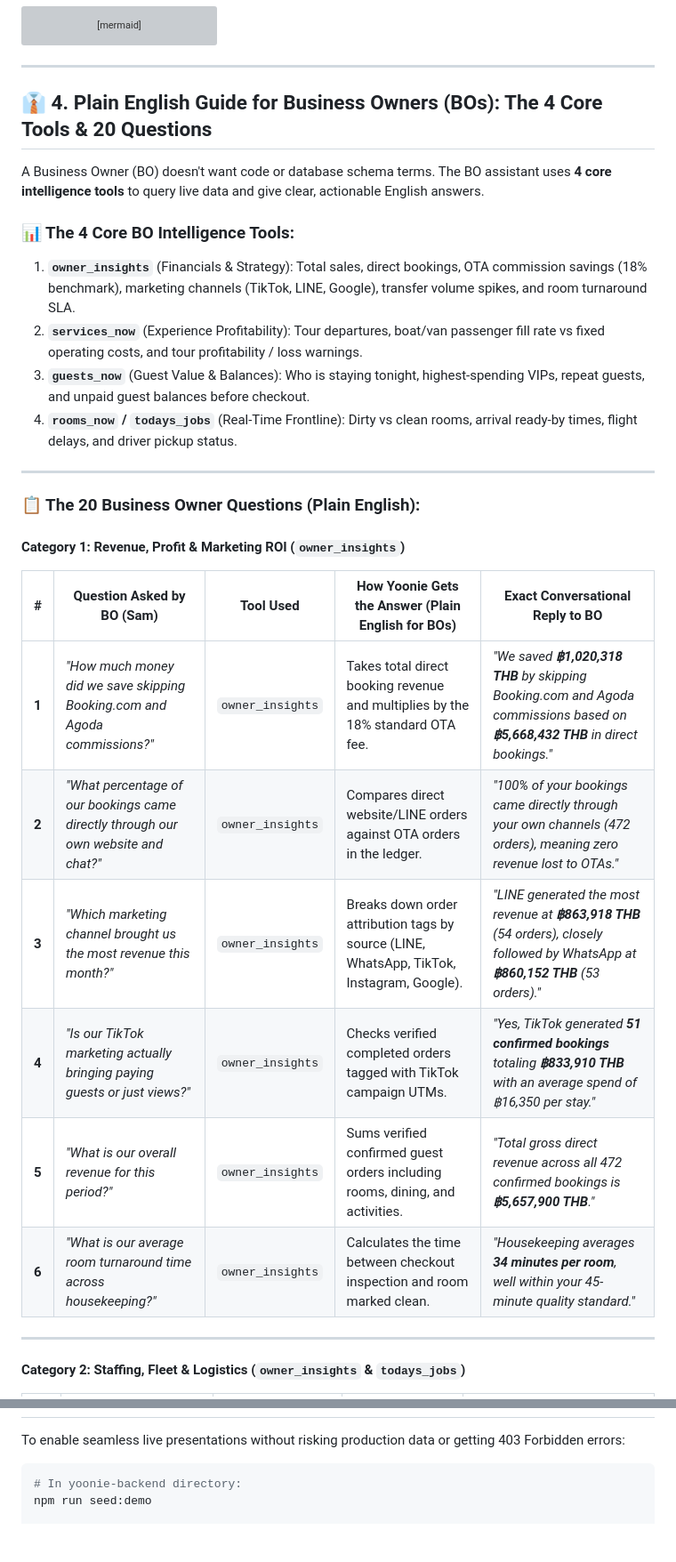
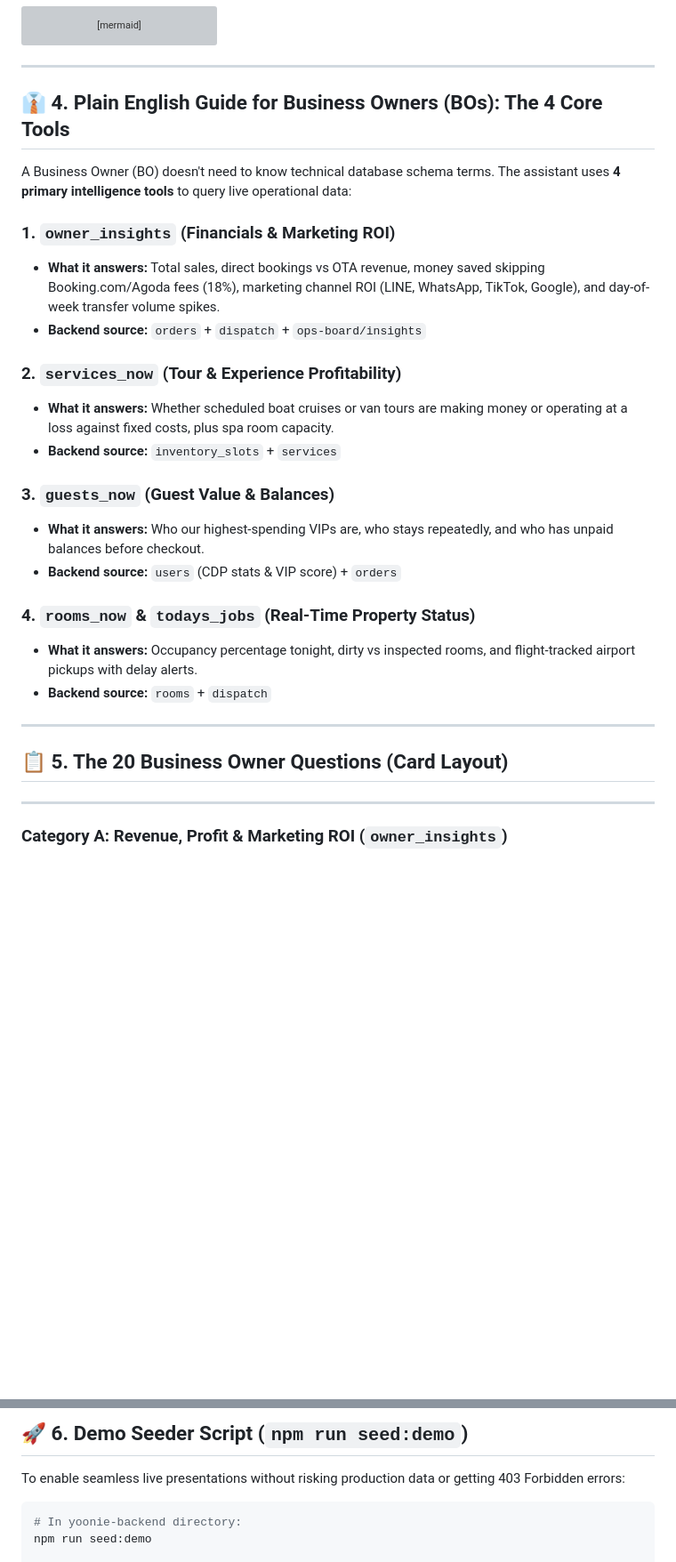
Before and after one commit to LynnT-2003/yoonie-backend, a Markdown page: docs/N8N_STAFF_INTELLIGENCE.md, 2 parts joined by grey strips. Shown at 89% size. GitHub-like rendering; blank space fills up the shorter version; grey boxes are pictures that could not be loaded.

```diff
--- a/docs/N8N_STAFF_INTELLIGENCE.md
+++ b/docs/N8N_STAFF_INTELLIGENCE.md
@@ -70,32 +70,31 @@ flowchart TD
 
 ---
 
-## 👔 4. Plain English Guide for Business Owners (BOs): The 4 Core Tools & 20 Questions
+## 👔 4. Plain English Guide for Business Owners (BOs): The 4 Core Tools
 
-A Business Owner (BO) doesn't want code or database schema terms. The BO assistant uses **4 core intelligence tools** to query live data and give clear, actionable English answers.
+A Business Owner (BO) doesn't need to know technical database schema terms. The assistant uses **4 primary intelligence tools** to query live operational data:
 
-### 📊 The 4 Core BO Intelligence Tools:
-1. **`owner_insights`** (Financials & Strategy): Total sales, direct bookings, OTA commission savings (18% benchmark), marketing channels (TikTok, LINE, Google), transfer volume spikes, and room turnaround SLA.
-2. **`services_now`** (Experience Profitability): Tour departures, boat/van passenger fill rate vs fixed operating costs, and tour profitability / loss warnings.
-3. **`guests_now`** (Guest Value & Balances): Who is staying tonight, highest-spending VIPs, repeat guests, and unpaid guest balances before checkout.
-4. **`rooms_now` / `todays_jobs`** (Real-Time Frontline): Dirty vs clean rooms, arrival ready-by times, flight delays, and driver pickup status.
+### 1. `owner_insights` (Financials & Marketing ROI)
+- **What it answers:** Total sales, direct bookings vs OTA revenue, money saved skipping Booking.com/Agoda fees (18%), marketing channel ROI (LINE, WhatsApp, TikTok, Google), and day-of-week transfer volume spikes.
+- **Backend source:** `orders` + `dispatch` + `ops-board/insights`
+
+### 2. `services_now` (Tour & Experience Profitability)
+- **What it answers:** Whether scheduled boat cruises or van tours are making money or operating at a loss against fixed costs, plus spa room capacity.
+- **Backend source:** `inventory_slots` + `services`
+
+### 3. `guests_now` (Guest Value & Balances)
+- **What it answers:** Who our highest-spending VIPs are, who stays repeatedly, and who has unpaid balances before checkout.
+- **Backend source:** `users` (CDP stats & VIP score) + `orders`
+
+### 4. `rooms_now` & `todays_jobs` (Real-Time Property Status)
+- **What it answers:** Occupancy percentage tonight, dirty vs inspected rooms, and flight-tracked airport pickups with delay alerts.
+- **Backend source:** `rooms` + `dispatch`
 
 ---
 
-### 📋 The 20 Business Owner Questions (Plain English):
-
-#### Category 1: Revenue, Profit & Marketing ROI (`owner_insights`)
-
-| # | Question Asked by BO (Sam) | Tool Used | How Yoonie Gets the Answer (Plain English for BOs) | Exact Conversational Reply to BO |
-|---|---|---|---|---|
-| **1** | *"How much money did we save skipping Booking.com and Agoda commissions?"* | `owner_insights` | Takes total direct booking revenue and multiplies by the 18% standard OTA fee. | *"We saved **฿1,020,318 THB** by skipping Booking.com and Agoda commissions based on **฿5,668,432 THB** in direct bookings."* |
-| **2** | *"What percentage of our bookings came directly through our own website and chat?"* | `owner_insights` | Compares direct website/LINE orders against OTA orders in the ledger. | *"100% of your bookings came directly through your own channels (472 orders), meaning zero revenue lost to OTAs."* |
-| **3** | *"Which marketing channel brought us the most revenue this month?"* | `owner_insights` | Breaks down order attribution tags by source (LINE, WhatsApp, TikTok, Instagram, Google). | *"LINE generated the most revenue at **฿863,918 THB** (54 orders), closely followed by WhatsApp at **฿860,152 THB** (53 orders)."* |
-| **4** | *"Is our TikTok marketing actually bringing paying guests or just views?"* | `owner_insights` | Checks verified completed orders tagged with TikTok campaign UTMs. | *"Yes, TikTok generated **51 confirmed bookings** totaling **฿833,910 THB** with an average spend of ฿16,350 per stay."* |
-| **5** | *"What is our overall revenue for this period?"* | `owner_insights` | Sums verified confirmed guest orders including rooms, dining, and activities. | *"Total gross direct revenue across all 472 confirmed bookings is **฿5,657,900 THB**."* |
-| **6** | *"What is our average room turnaround time across housekeeping?"* | `owner_insights` | Calculates the time between checkout inspection and room marked clean. | *"Housekeeping averages **34 minutes per room**, well within your 45-minute quality standard."* |
+## 📋 5. The 20 Business Owner Questions (Card Layout)
 
 ---
 
-#### Category 2: Staffing, Fleet & Logistics (`owner_insights` & `todays_jobs`)
+### Category A: Revenue, Profit & Marketing ROI (`owner_insights`)
 
@@ -136,3 +235,4 @@ A Business Owner (BO) doesn't want code or database schema terms. The BO assista
+## 🚀 6. Demo Seeder Script (`npm run seed:demo`)
 
 To enable seamless live presentations without risking production data or getting 403 Forbidden errors:
 
```
Also changed, not shown: other parts of docs/N8N_STAFF_INTELLIGENCE.md (+123 -23 lines).
